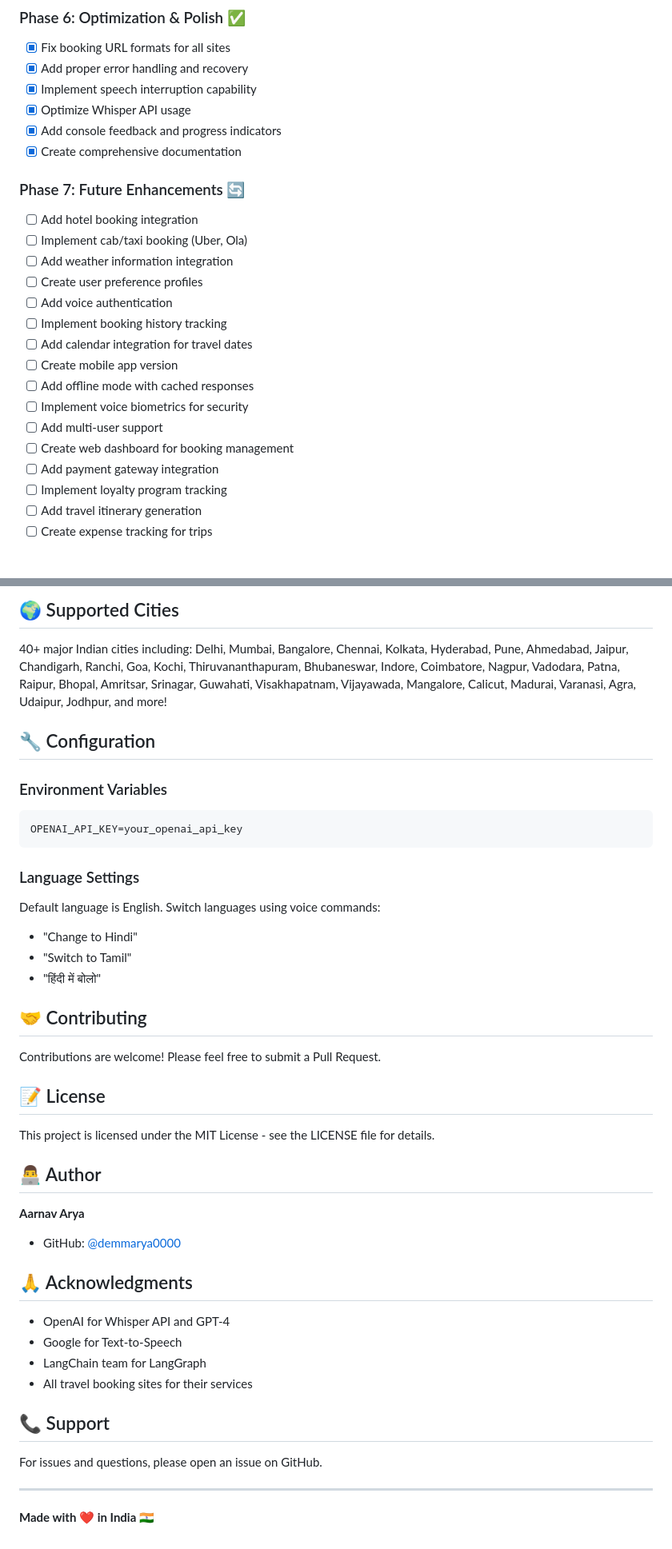
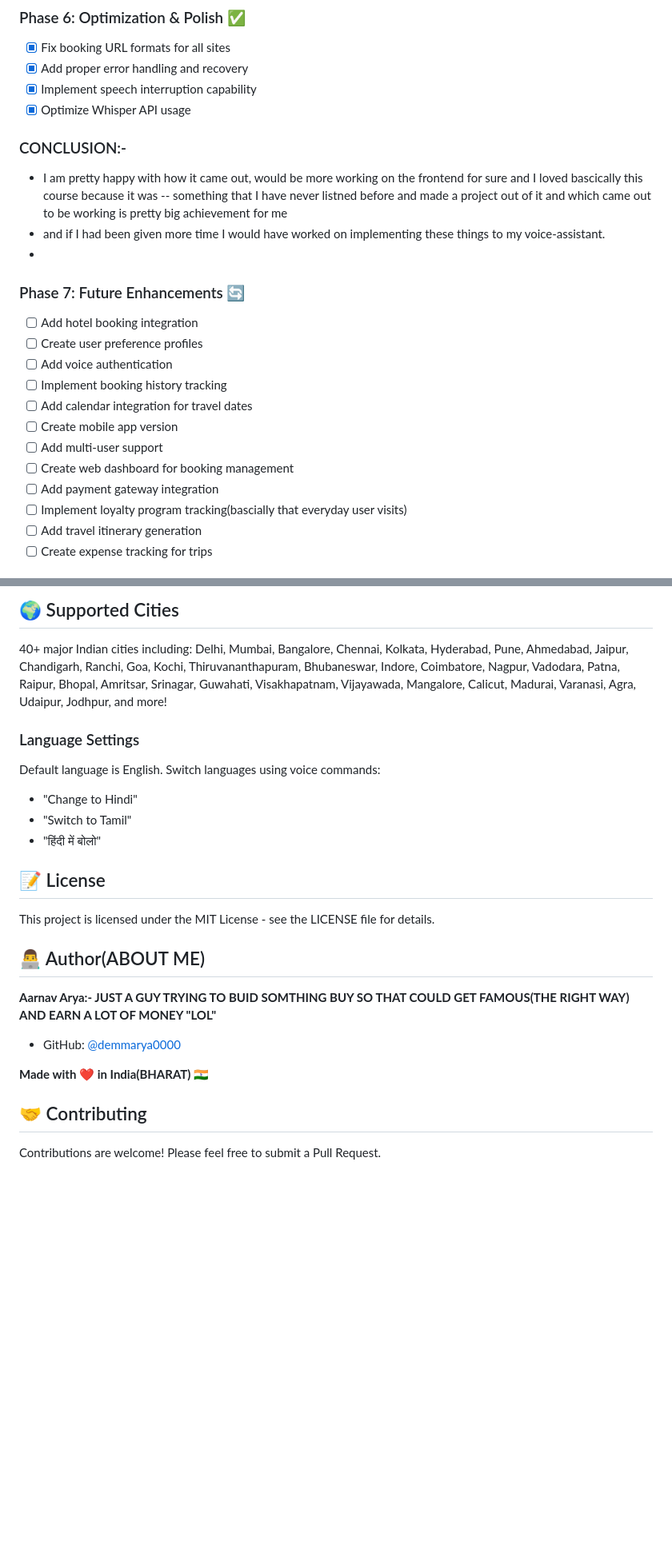
Before and after one commit to demmarya0000/capstone-template, a Markdown page: README.md, 2 parts joined by grey strips. Shown at 80% size. GitHub-like rendering; blank space fills up the shorter version.

Commit message:
Revise README with updates and corrections
Updated various sections of the README file, including project phases, conclusions, and author information.

````diff
--- a/README.md
+++ b/README.md
@@ -87,24 +86,22 @@ python3 voice_assistant.py
 - [x] Add proper error handling and recovery
 - [x] Implement speech interruption capability
 - [x] Optimize Whisper API usage
-- [x] Add console feedback and progress indicators
-- [x] Create comprehensive documentation
 
+### CONCLUSION:-
+- I am pretty happy with how it came out, would be more working on the frontend for sure and I loved bascically this course because it was -- something that I have never listned before and made a project out of it and which came out to be working is pretty big achievement for me
+- and if I had been given more time I would have worked on implementing these things to my voice-assistant.
+-
 ### Phase 7: Future Enhancements 🔄
 - [ ] Add hotel booking integration
-- [ ] Implement cab/taxi booking (Uber, Ola)
-- [ ] Add weather information integration
 - [ ] Create user preference profiles
 - [ ] Add voice authentication
 - [ ] Implement booking history tracking
 - [ ] Add calendar integration for travel dates
 - [ ] Create mobile app version
-- [ ] Add offline mode with cached responses
-- [ ] Implement voice biometrics for security
 - [ ] Add multi-user support
 - [ ] Create web dashboard for booking management
 - [ ] Add payment gateway integration
-- [ ] Implement loyalty program tracking
+- [ ] Implement loyalty program tracking(bascially that everyday user visits)
 - [ ] Add travel itinerary generation
 - [ ] Create expense tracking for trips
 
@@ -189,43 +186,23 @@ Assistant: "Opening 5 train booking sites..."
 40+ major Indian cities including:
 Delhi, Mumbai, Bangalore, Chennai, Kolkata, Hyderabad, Pune, Ahmedabad, Jaipur, Chandigarh, Ranchi, Goa, Kochi, Thiruvananthapuram, Bhubaneswar, Indore, Coimbatore, Nagpur, Vadodara, Patna, Raipur, Bhopal, Amritsar, Srinagar, Guwahati, Visakhapatnam, Vijayawada, Mangalore, Calicut, Madurai, Varanasi, Agra, Udaipur, Jodhpur, and more!
 
-## 🔧 Configuration
-
-### Environment Variables
-```bash
-OPENAI_API_KEY=your_openai_api_key
-```
-
 ### Language Settings
 Default language is English. Switch languages using voice commands:
 - "Change to Hindi"
 - "Switch to Tamil"
 - "हिंदी में बोलो"
 
-## 🤝 Contributing
-
-Contributions are welcome! Please feel free to submit a Pull Request.
-
 ## 📝 License
 
 This project is licensed under the MIT License - see the LICENSE file for details.
 
-## 👨‍💻 Author
+## 👨‍💻 Author(ABOUT ME)
 
-**Aarnav Arya**
+**Aarnav Arya:- JUST A GUY TRYING TO BUID SOMTHING BUY SO THAT COULD GET FAMOUS(THE RIGHT WAY) AND EARN A LOT OF MONEY "LOL"**
 - GitHub: [@demmarya0000](https://github.com/demmarya0000)
 
-## 🙏 Acknowledgments
+**Made with ❤️ in India(BHARAT)** 🇮🇳
 
-- OpenAI for Whisper API and GPT-4
-- Google for Text-to-Speech
-- LangChain team for LangGraph
-- All travel booking sites for their services
+## 🤝 Contributing
 
-## 📞 Support
-
-For issues and questions, please open an issue on GitHub.
-
----
-
-**Made with ❤️ in India** 🇮🇳
+Contributions are welcome! Please feel free to submit a Pull Request.
````
Also changed, not shown: other parts of README.md (+3 -4 lines).
